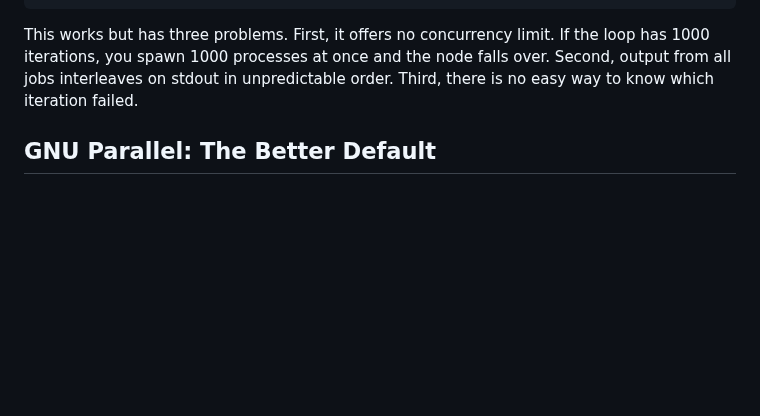
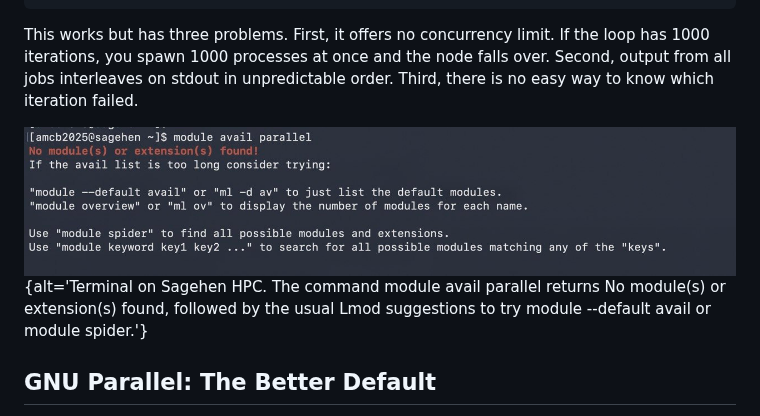
Before and after one commit to Pomona-College/hpc-parallel-computing, a Markdown page: episodes/05-gnu-parallel.md, the part around the change. Rendered like a GitHub page; pictures changed too: episodes/fig/05-gnu-parallel-not-installed.png (added); blank space fills up the shorter version.

Commit message:
Add the screenshot that proves GNU Parallel is not installed
The episode tells learners that parallel is not preinstalled and walks them
through installing it themselves. This capture is the evidence: module avail
parallel returns nothing on Sagehen HPC. It was taken during testing in July
and had been sitting unplaced in the screenshot archive since.

````diff
--- a/episodes/05-gnu-parallel.md
+++ b/episodes/05-gnu-parallel.md
@@ -44,6 +44,8 @@ wait  # Wait for all background jobs to finish
 ```
 
 This works but has three problems. First, it offers no concurrency limit. If the loop has 1000 iterations, you spawn 1000 processes at once and the node falls over. Second, output from all jobs interleaves on stdout in unpredictable order. Third, there is no easy way to know which iteration failed.
+
+![Checked on Sagehen HPC: there is no `parallel` module, which is why the episode installs it into your own conda environment.](fig/05-gnu-parallel-not-installed.png){alt='Terminal on Sagehen HPC. The command module avail parallel returns No module(s) or extension(s) found, followed by the usual Lmod suggestions to try module --default avail or module spider.'}
 
 ## GNU Parallel: The Better Default
 
````
